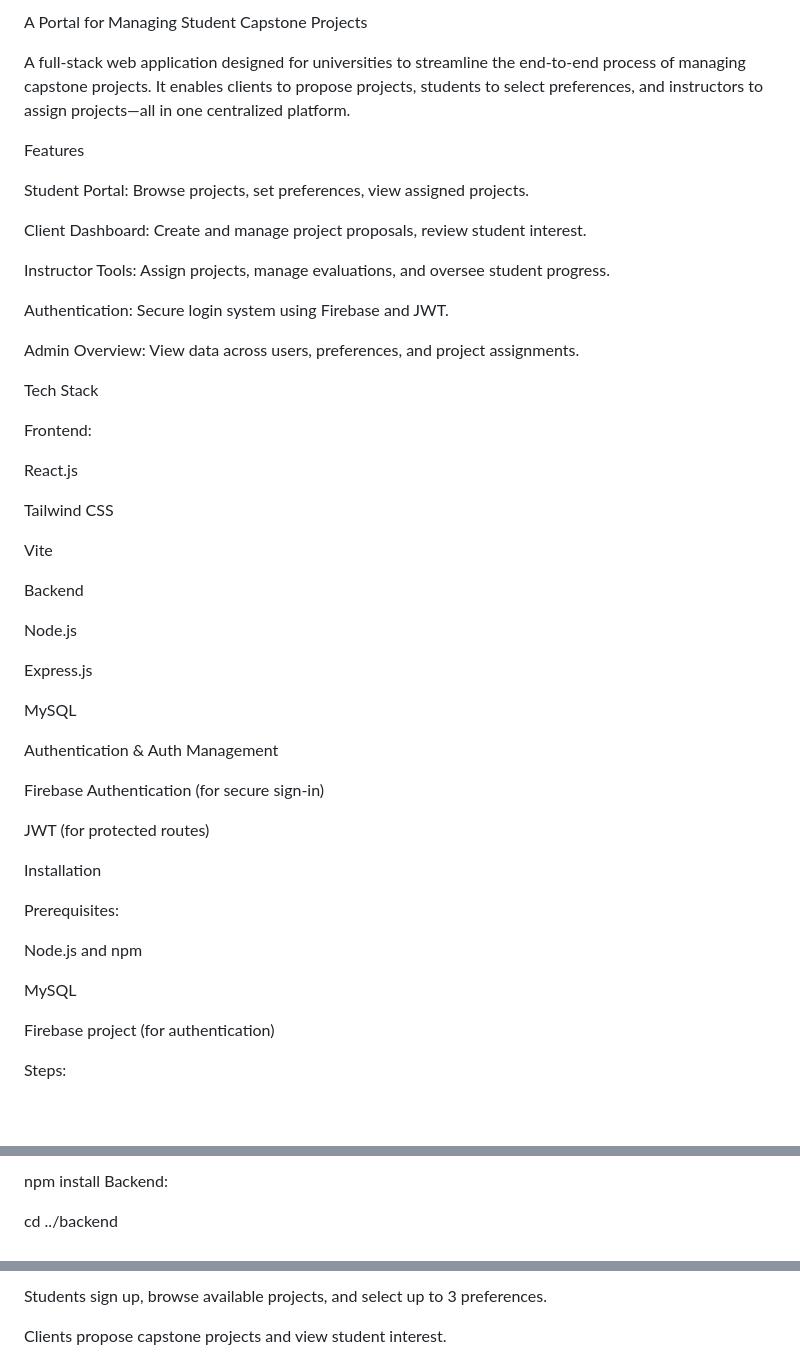
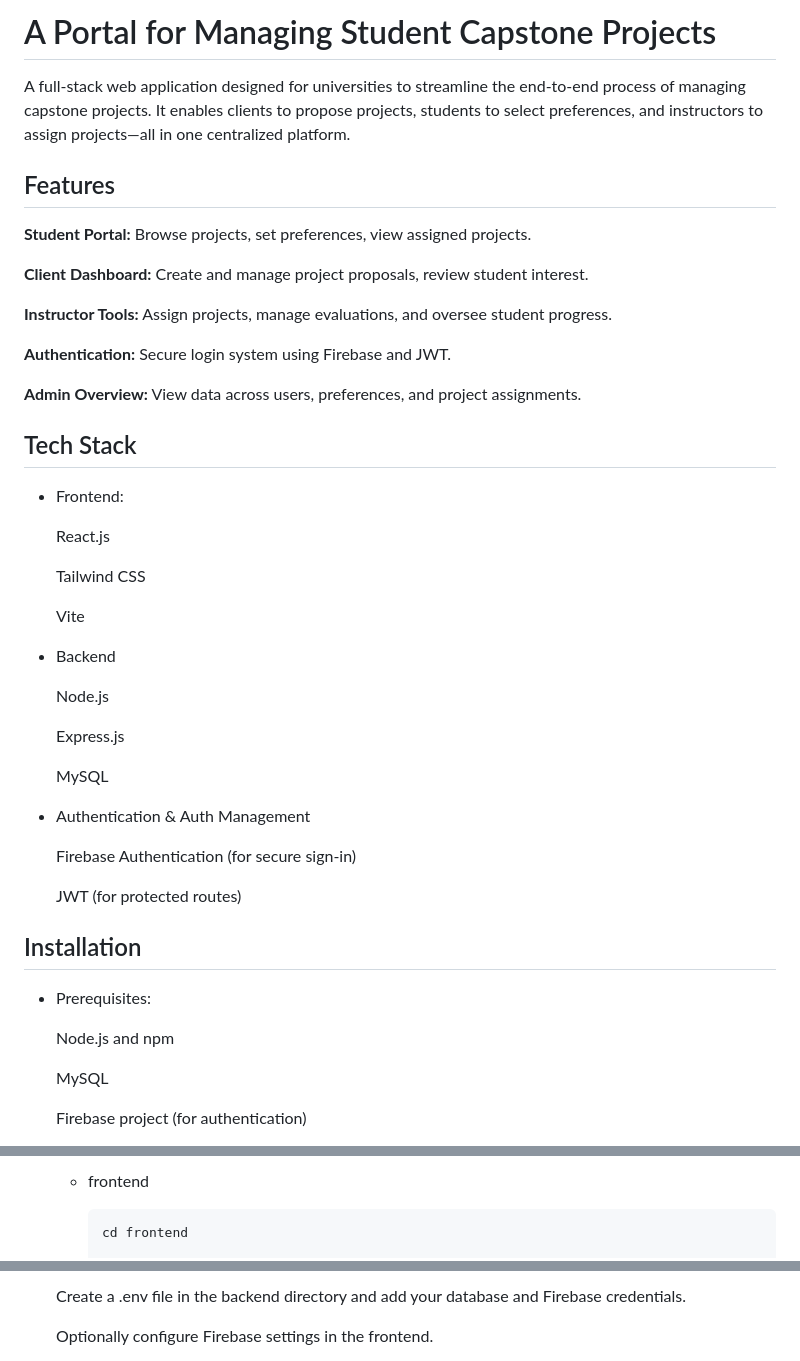
Before and after one commit to VijayTummalapalli3715/A-Portal-for-Managing-Students-Capstone-Projects, a Markdown page: README.md, 3 parts joined by grey strips. Drawn GitHub-style; blank space fills up the shorter version.

```diff
--- a/README.md
+++ b/README.md
@@ -1,52 +1,52 @@
-A Portal for Managing Student Capstone Projects
+
+# A Portal for Managing Student Capstone Projects
 
 A full-stack web application designed for universities to streamline the end-to-end process of managing capstone projects. It enables clients to propose projects, students to select preferences, and instructors to assign projects—all in one centralized platform.
 
-Features
 
-Student Portal: Browse projects, set preferences, view assigned projects.
+## Features
+**Student Portal:** Browse projects, set preferences, view assigned projects.
 
-Client Dashboard: Create and manage project proposals, review student interest.
+**Client Dashboard:** Create and manage project proposals, review student interest.
 
-Instructor Tools: Assign projects, manage evaluations, and oversee student progress.
+**Instructor Tools:** Assign projects, manage evaluations, and oversee student progress.
 
-Authentication: Secure login system using Firebase and JWT.
+**Authentication:** Secure login system using Firebase and JWT.
 
-Admin Overview: View data across users, preferences, and project assignments.
+**Admin Overview:** View data across users, preferences, and project assignments.
 
-Tech Stack
+## Tech Stack
+* Frontend:
 
-Frontend:
+  React.js
 
-React.js
+  Tailwind CSS
 
-Tailwind CSS
+  Vite
 
-Vite
+* Backend
 
-Backend
+  Node.js
 
-Node.js
+  Express.js
 
-Express.js
+  MySQL
 
-MySQL
+* Authentication & Auth Management
 
-Authentication & Auth Management
+  Firebase Authentication (for secure sign-in)
 
-Firebase Authentication (for secure sign-in)
+  JWT (for protected routes)
 
-JWT (for protected routes)
 
-Installation
 
-Prerequisites:
+## Installation
 
-Node.js and npm
+* Prerequisites:
 
-MySQL
+  Node.js and npm
 
-Firebase project (for authentication)
+  MySQL
 
-Steps:
+  Firebase project (for authentication)
 
@@ -63,6 +62,5 @@ cd frontend
 
-npm install
-Backend:
+    - frontend
 
-cd ../backend
+          cd frontend
 
@@ -84,5 +76,5 @@ Usage
 
-Students sign up, browse available projects, and select up to 3 preferences.
+    Create a .env file in the backend directory and add your  database and Firebase credentials.
 
-Clients propose capstone projects and view student interest.
+     Optionally configure Firebase settings in the frontend.
 
```
Also changed, not shown: other parts of README.md (+163 -114 lines).
